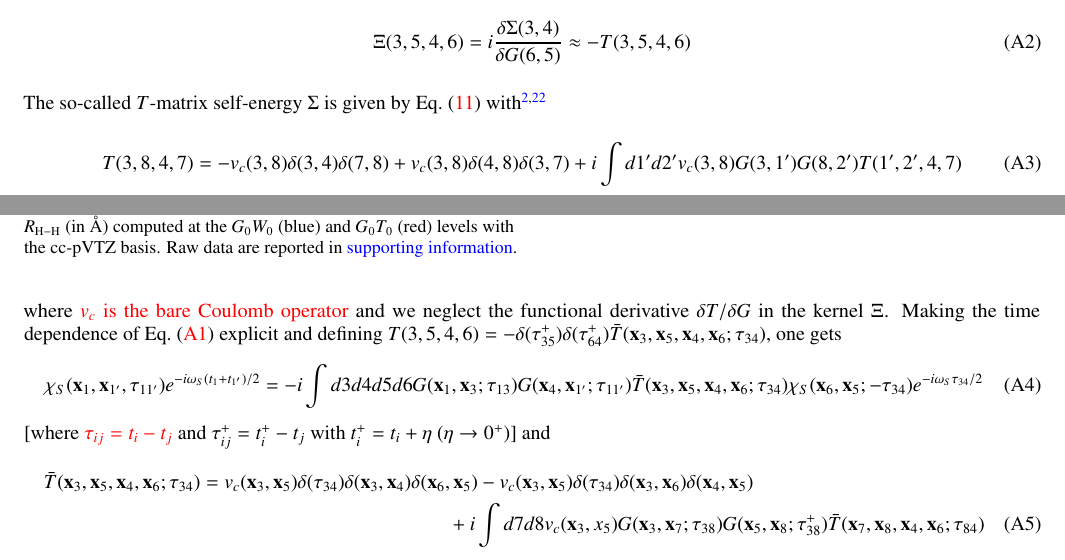
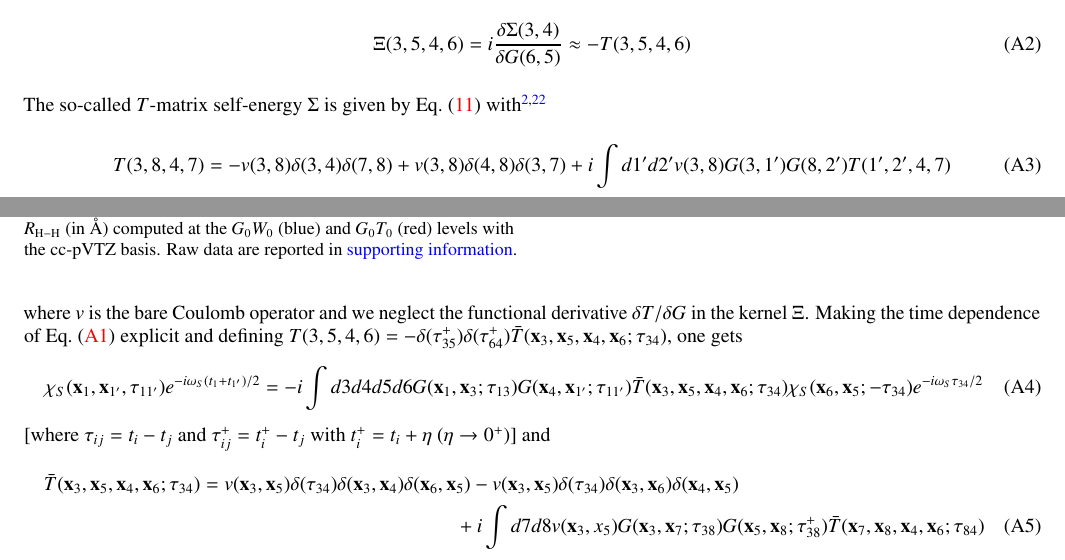
Before and after one commit to pfloos/Tmatrix, a LaTeX paper (Manuscript/Tmatrix.tex): two parts of pages 4 and 5 of 9, joined at a grey line, cut so that both start at the same text. Compiled offline with pdfLaTeX.

Commit message:
minor corrections

```diff
--- a/Manuscript/Tmatrix.tex
+++ b/Manuscript/Tmatrix.tex
@@ -670,25 +670,25 @@ The so-called $T$-matrix self-energy $\Sigma$ is given by Eq.~\eqref{eq:SigGT} w
 \begin{equation}
 \label{eq:T-matrix}
 	T(3,8,4,7) =
-	- v_c(3,8)\delta(3,4)\delta(7,8)
-	+ v_c(3,8)\delta(4,8)\delta(3,7)
-	+ i \int d1'd2' v_c(3,8)G(3,1')G(8,2')T(1',2',4,7)
+	- v(3,8)\delta(3,4)\delta(7,8)
+	+ v(3,8)\delta(4,8)\delta(3,7)
+	+ i \int d1'd2' v(3,8)G(3,1')G(8,2')T(1',2',4,7)
 \end{equation}
-where \titou{$v_c$ is the bare Coulomb operator} and we neglect the functional derivative $\delta T/\delta G$ in the kernel $\Xi$.
+where $v$ is the bare Coulomb operator and we neglect the functional derivative $\delta T/\delta G$ in the kernel $\Xi$.
 Making the time dependence of Eq.~\eqref{eq:Strinati_1} explicit and defining $T(3,5,4,6)=- \delta(\tau^+_{35})\delta(\tau^+_{64})\Bar{T}(\bx_3,\bx_5,\bx_4,\bx_6;\tau_{34})$, one gets
 \begin{equation}
-\label{eqn:DYN_T}
+\label{eq:DYN_T}
 	\chi_S(\bx_1,\bx_{1'},\tau_{11'})e^{-i\omega_S(t_1+t_{1'})/2}
 	=-i\int d3d4d5d6 G(\bx_1,\bx_3;\tau_{13})G(\bx_4,\bx_{1'};\tau_{11'})
 	\Bar{T}(\bx_3,\bx_5,\bx_4,\bx_6;\tau_{34})\chi_S(\bx_6,\bx_5;-\tau_{34})e^{-i\omega_S\tau_{34}/2}
 \end{equation}
-[where \titou{$\tau_{ij}=t_i-t_j$} and $\tau^+_{ij}=t^+_i-t_j$ with $t^+_i=t_i+\eta$ ($\eta \to 0^+$)] and
+[where $\tau_{ij}=t_i-t_j$ and $\tau^+_{ij}=t^+_i-t_j$ with $t^+_i=t_i+\eta$ ($\eta \to 0^+$)] and
 \begin{multline}
 \label{eq:T_bar}
 	\Bar{T}(\bx_3,\bx_5,\bx_4,\bx_6;\tau_{34})
-	= v_c(\bx_3,\bx_5)\delta(\tau_{34})\delta(\bx_3,\bx_4)\delta(\bx_6,\bx_5)-v_c(\bx_3,\bx_5)\delta(\tau_{34})	\delta(\bx_3,\bx_6)\delta(\bx_4,\bx_5)
+	= v(\bx_3,\bx_5)\delta(\tau_{34})\delta(\bx_3,\bx_4)\delta(\bx_6,\bx_5)-v(\bx_3,\bx_5)\delta(\tau_{34})	\delta(\bx_3,\bx_6)\delta(\bx_4,\bx_5)
 	\\
-	+ i \int d7 d8 v_c(\bx_3,x_5)G(\bx_3,\bx_7;\tau_{38})G(\bx_5,\bx_8;\tau^+_{38})\Bar{T}(\bx_7,\bx_8,\bx_4,\bx_6;\tau_{84})
+	+ i \int d7 d8 v(\bx_3,x_5)G(\bx_3,\bx_7;\tau_{38})G(\bx_5,\bx_8;\tau^+_{38})\Bar{T}(\bx_7,\bx_8,\bx_4,\bx_6;\tau_{84})
 \end{multline}
 Using the Fourier transform $G(\tau)=\int \frac{d\omega}{2\pi}G(\omega)e^{-i\omega\tau}$, changing variable from $t_3$ to $\tau_{34}$ and taking the limit $t_{1'}=t_1^+$, we have
 \begin{multline}
```
Also changed, not shown: Manuscript/Tmatrix.tex (8 more changed lines).
